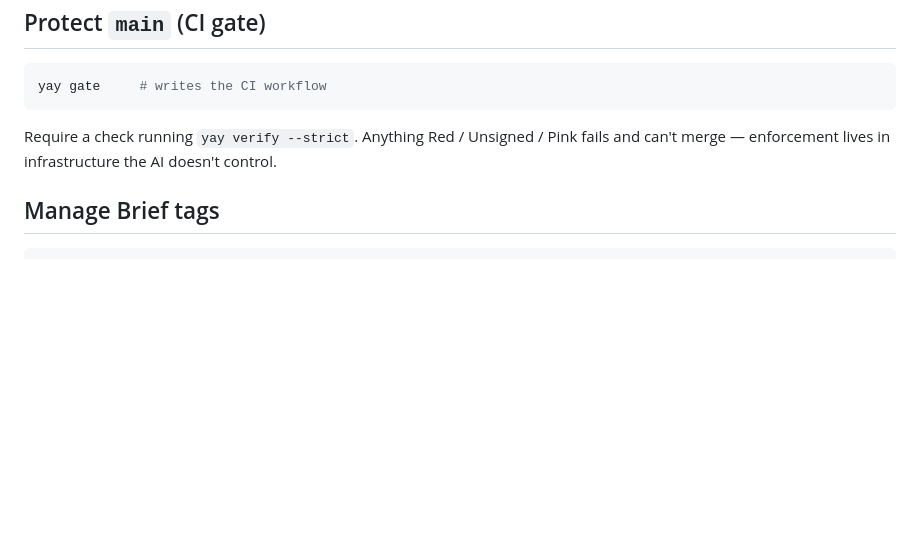
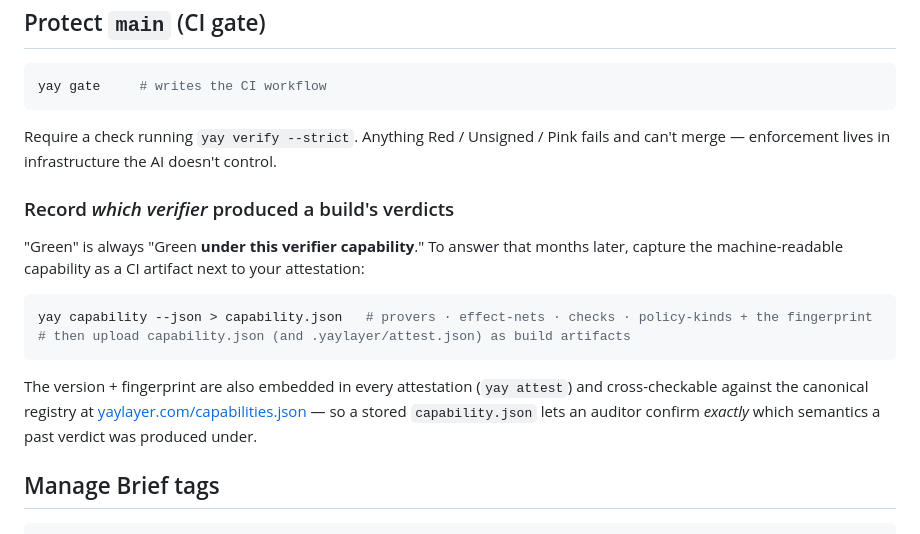
Before and after one commit to jonas-developer/yay-layer, a Markdown page: documentation/05-how-to.md, the part around the change. Rendered like a GitHub page; blank space fills up the shorter version.

````diff
--- a/documentation/05-how-to.md
+++ b/documentation/05-how-to.md
@@ -80,6 +80,17 @@ yay gate     # writes the CI workflow
 ```
 Require a check running `yay verify --strict`. Anything Red / Unsigned / Pink fails and can't merge — enforcement lives in infrastructure the AI doesn't control.
 
+### Record *which verifier* produced a build's verdicts
+
+"Green" is always "Green **under this verifier capability**." To answer that months later, capture the machine-readable capability as a CI artifact next to your attestation:
+
+```bash
+yay capability --json > capability.json   # provers · effect-nets · checks · policy-kinds + the fingerprint
+# then upload capability.json (and .yaylayer/attest.json) as build artifacts
+```
+
+The version + fingerprint are also embedded in every attestation (`yay attest`) and cross-checkable against the canonical registry at [yaylayer.com/capabilities.json](https://yaylayer.com/capabilities.json) — so a stored `capability.json` lets an auditor confirm *exactly* which semantics a past verdict was produced under.
+
 ## Manage Brief tags
 
 ```bash
````
Also changed, not shown: CHANGELOG.md (added, +30 -0 lines), README.md (+11 -3 lines).
